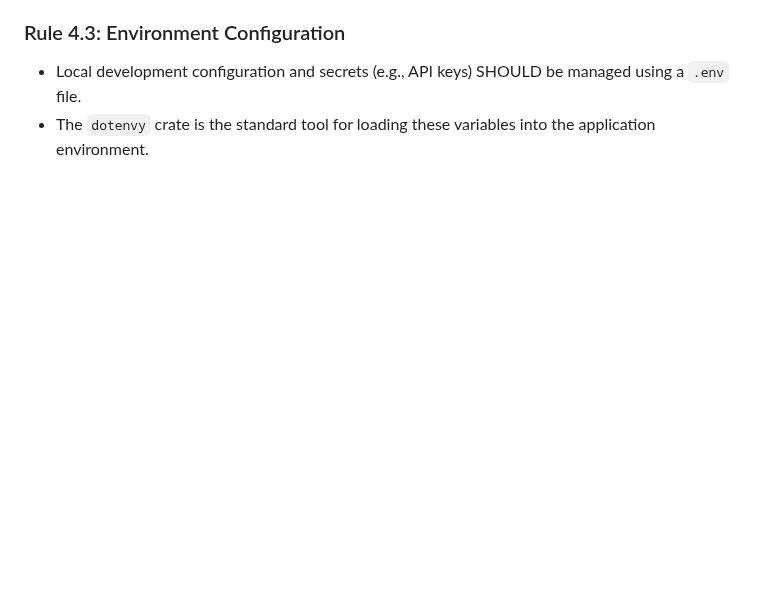
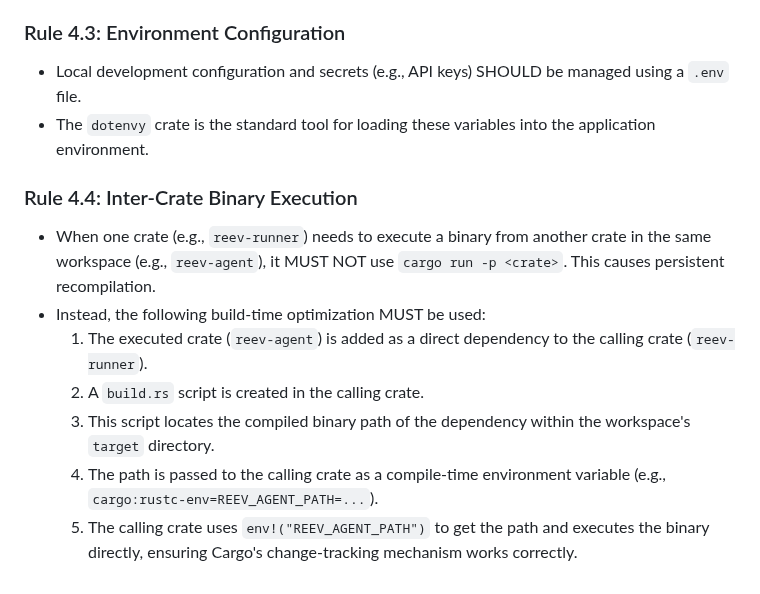
Before and after one commit to gist-rs/reev, a Markdown page: RULES.md, the part around the change. GitHub-like rendering; blank space fills up the shorter version.

Commit message:
docs: add build trick

```diff
--- a/RULES.md
+++ b/RULES.md
@@ -64,3 +64,12 @@ This document establishes the official coding conventions and architectural rule
 ### Rule 4.3: Environment Configuration
 -   Local development configuration and secrets (e.g., API keys) SHOULD be managed using a `.env` file.
 -   The `dotenvy` crate is the standard tool for loading these variables into the application environment.
+
+### Rule 4.4: Inter-Crate Binary Execution
+-   When one crate (e.g., `reev-runner`) needs to execute a binary from another crate in the same workspace (e.g., `reev-agent`), it MUST NOT use `cargo run -p <crate>`. This causes persistent recompilation.
+-   Instead, the following build-time optimization MUST be used:
+    1.  The executed crate (`reev-agent`) is added as a direct dependency to the calling crate (`reev-runner`).
+    2.  A `build.rs` script is created in the calling crate.
+    3.  This script locates the compiled binary path of the dependency within the workspace's `target` directory.
+    4.  The path is passed to the calling crate as a compile-time environment variable (e.g., `cargo:rustc-env=REEV_AGENT_PATH=...`).
+    5.  The calling crate uses `env!("REEV_AGENT_PATH")` to get the path and executes the binary directly, ensuring Cargo's change-tracking mechanism works correctly.
```
